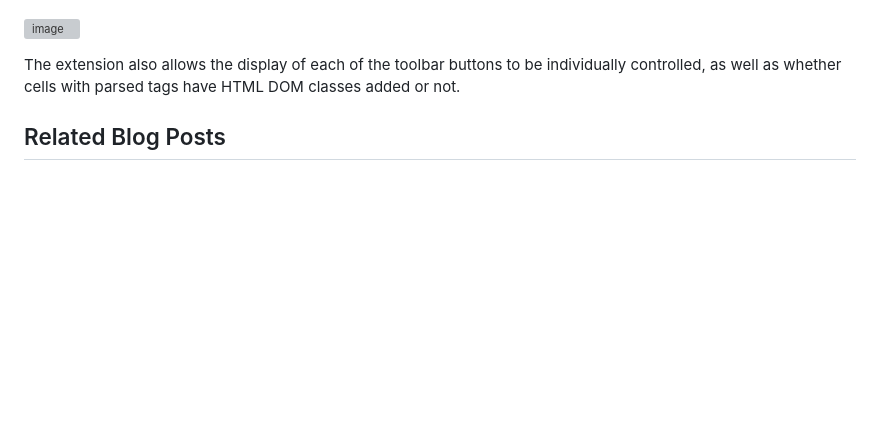
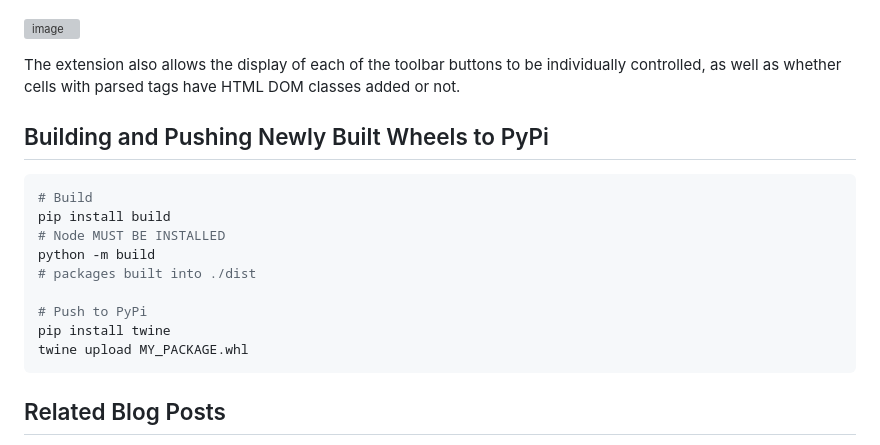
Before and after one commit to innovationOUtside/jupyterlab_empinken_extension, a Markdown page: README.md, the part around the change. Drawn GitHub-style; blank space fills up the shorter version; grey boxes are pictures that could not be loaded.

Commit message:
README - build instructions

````diff
--- a/README.md
+++ b/README.md
@@ -29,6 +29,19 @@ Extension settings can be accessed from the Settings menu (Advanced Settings) an
 
 The extension also allows the display of each of the toolbar buttons to be individually controlled, as well as whether cells with parsed tags have HTML DOM classes added or not.
 
+## Building and Pushing Newly Built Wheels to PyPi
+
+```bash
+# Build
+pip install build
+# Node MUST BE INSTALLED
+python -m build
+# packages built into ./dist
+
+# Push to PyPi
+pip install twine
+twine upload MY_PACKAGE.whl
+```
 
 ## Related Blog Posts
 
````
